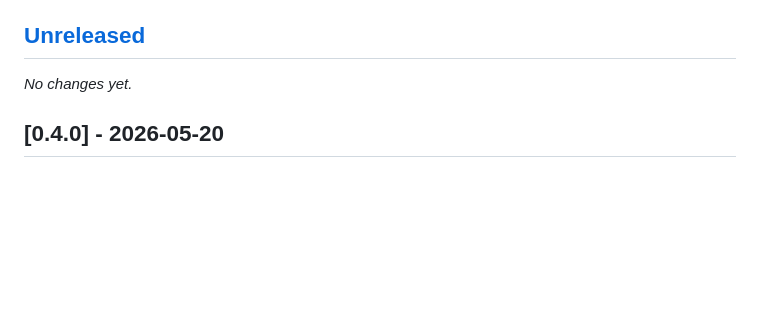
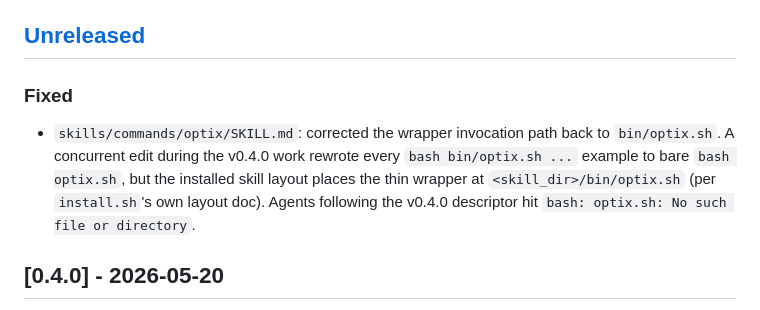
Before and after one commit to IS908/optix, a Markdown page: CHANGELOG.md, the part around the change. Drawn GitHub-style; blank space fills up the shorter version.

Commit message:
fix(skill): correct wrapper path to bin/optix.sh in SKILL.md (#26)
The v0.4.0 skill descriptor told agents to invoke `bash optix.sh ...`, but
the installed skill places the thin wrapper at `<skill_dir>/bin/optix.sh`.
A concurrent edit during the v0.4.0 work rewrote every `bash bin/optix.sh`
example to bare `bash optix.sh`, the wrong direction.

Reverts all 26 occurrences to `bin/optix.sh`. Verified against install.sh's
layout doc and the actual installed v0.4.0 skill.

Co-Authored-By: Claude Opus 4.6 (1M context) <noreply@anthropic.com>

```diff
--- a/CHANGELOG.md
+++ b/CHANGELOG.md
@@ -12,7 +12,14 @@ above it.
 
 ## [Unreleased]
 
-_No changes yet._
+### Fixed
+- `skills/commands/optix/SKILL.md`: corrected the wrapper invocation path
+  back to `bin/optix.sh`. A concurrent edit during the v0.4.0 work
+  rewrote every `bash bin/optix.sh ...` example to bare `bash optix.sh`,
+  but the installed skill layout places the thin wrapper at
+  `<skill_dir>/bin/optix.sh` (per `install.sh`'s own layout doc). Agents
+  following the v0.4.0 descriptor hit `bash: optix.sh: No such file or
+  directory`.
 
 ## [0.4.0] - 2026-05-20
 
```
Also changed, not shown: 1 other file.
